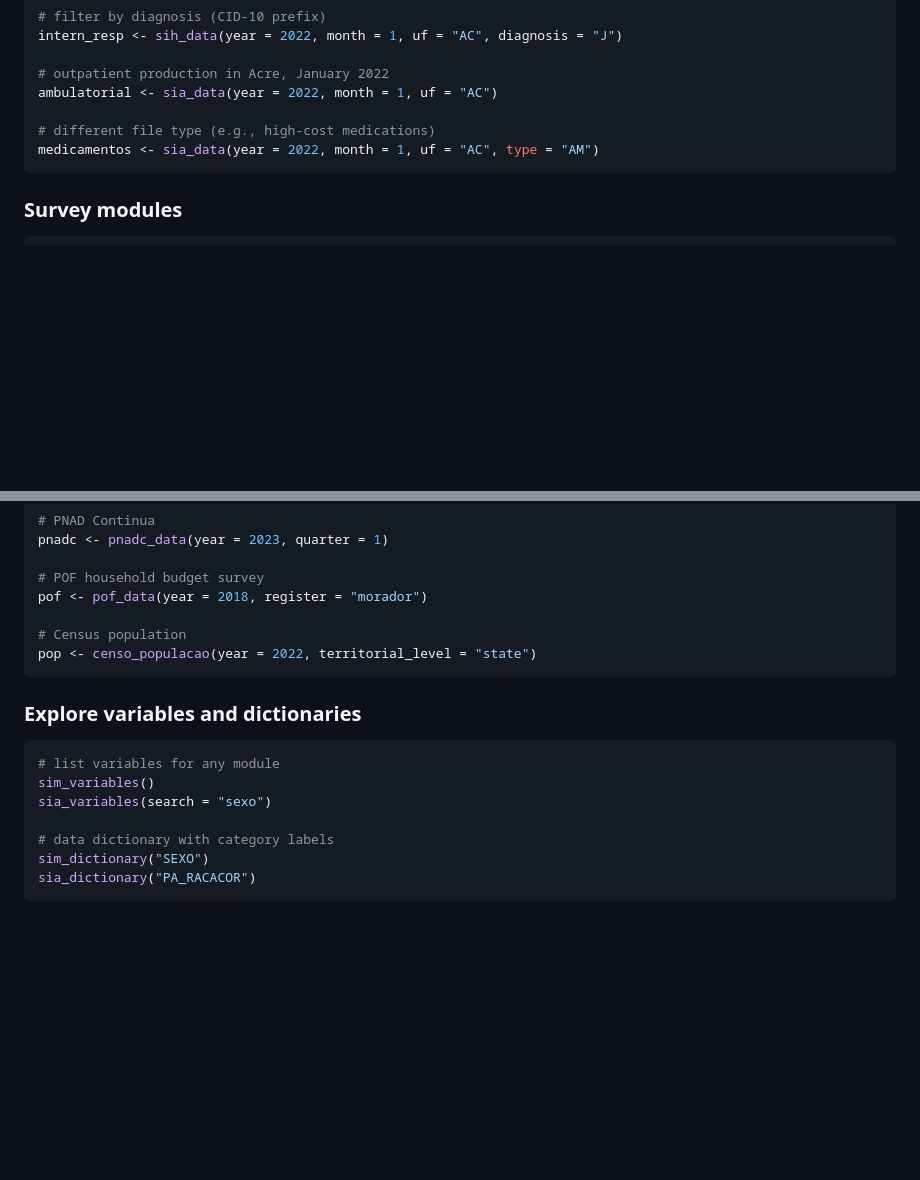
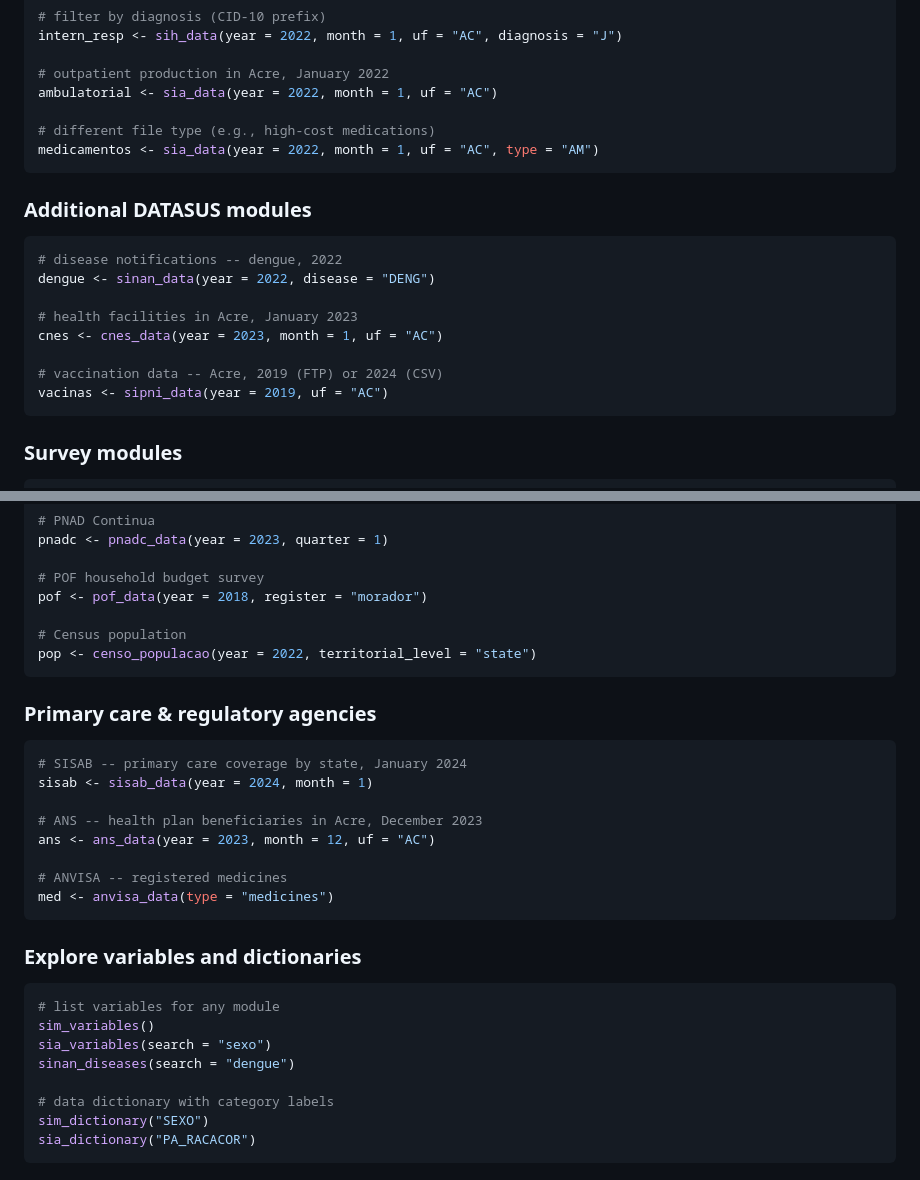
Before and after one commit to SidneyBissoli/healthbR, a Markdown page: README.md, 2 parts joined by grey strips. Rendered like a GitHub page; blank space fills up the shorter version.

````diff
--- a/README.md
+++ b/README.md
@@ -76,6 +87,19 @@ ambulatorial <- sia_data(year = 2022, month = 1, uf = "AC")
 medicamentos <- sia_data(year = 2022, month = 1, uf = "AC", type = "AM")
 ```
 
+### Additional DATASUS modules
+
+```r
+# disease notifications -- dengue, 2022
+dengue <- sinan_data(year = 2022, disease = "DENG")
+
+# health facilities in Acre, January 2023
+cnes <- cnes_data(year = 2023, month = 1, uf = "AC")
+
+# vaccination data -- Acre, 2019 (FTP) or 2024 (CSV)
+vacinas <- sipni_data(year = 2019, uf = "AC")
+```
+
 ### Survey modules
 
 ```r
@@ -95,12 +119,26 @@ pof <- pof_data(year = 2018, register = "morador")
 pop <- censo_populacao(year = 2022, territorial_level = "state")
 ```
 
+### Primary care & regulatory agencies
+
+```r
+# SISAB -- primary care coverage by state, January 2024
+sisab <- sisab_data(year = 2024, month = 1)
+
+# ANS -- health plan beneficiaries in Acre, December 2023
+ans <- ans_data(year = 2023, month = 12, uf = "AC")
+
+# ANVISA -- registered medicines
+med <- anvisa_data(type = "medicines")
+```
+
 ### Explore variables and dictionaries
 
 ```r
 # list variables for any module
 sim_variables()
 sia_variables(search = "sexo")
+sinan_diseases(search = "dengue")
 
 # data dictionary with category labels
 sim_dictionary("SEXO")
````
Also changed, not shown: other parts of README.md (+20 -7 lines), NEWS.md (+12 -0 lines).
